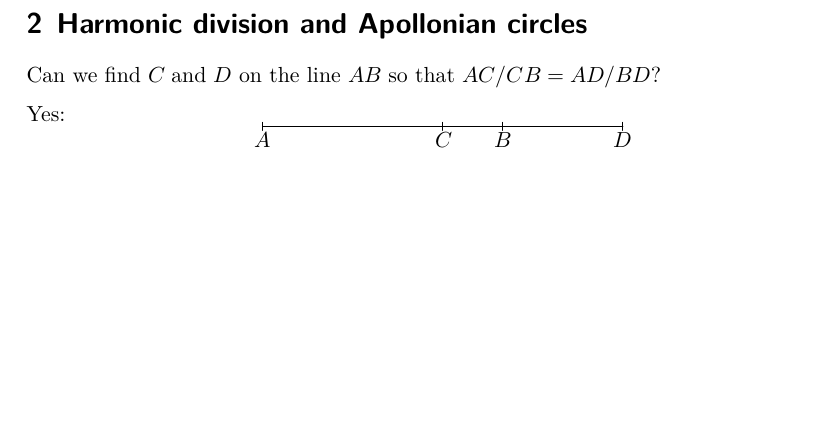
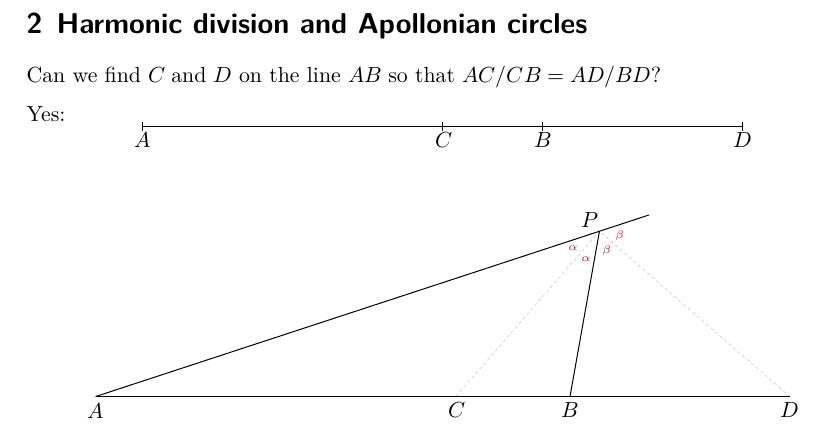
Before and after one commit to thruston/metapost-examples, a LaTeX document (excursions.tex): part of page 3 of 3, cut so that both start at the same text, the shorter picture padded with empty space. Compiled offline with LuaLaTeX.

Commit message:
A more examples in excursions

```diff
--- a/excursions.tex
+++ b/excursions.tex
@@ -185,9 +185,11 @@ $$
 \begin{mplibcode}
 pair A, B, C, D;
 A = origin;
-B = 120 right;
-C = 3/4[A, B];
-D = 3/2[A, B];
+numeric a, b, c;
+a = 150; b = 50; c * a / b = a + b + c;
+B = (a+b, 0);
+C = (a, 0);
+D = (a+b+c, 0);
 
 draw A--D;
 forsuffixes $ = A, B, C, D:
@@ -196,4 +198,36 @@ forsuffixes $ = A, B, C, D:
 endfor
 \end{mplibcode}
 $$
+
+$$ % Fig 8 in the book
+\begin{mplibcode}
+pair A, B, C, D, M, P;
+A = origin;
+numeric a, b, c;
+a = 180; b = 57; c * a / b = a + b + c;
+B = (a+b, 0);
+C = (a, 0);
+D = (a+b+c, 0);
+M = 1/2[C, D];
+P = point 2.178 of halfcircle scaled abs (C - D) shifted M;
+
+draw C -- P -- D dashed evenly scaled 1/2
+                 withpen pencircle scaled 1/4
+                 withcolor 3/4;
+draw A -- (1+26/abs(A-P))[A, P];
+draw B -- P;
+draw A--D;
+forsuffixes $ = A, B, C, D:
+    label.bot("$" & str $ & "$", $);
+endfor
+label.ulft("$P$", P);
+drawoptions(withcolor Reds 7 6);
+label("$\scriptscriptstyle\alpha$", P shifted 8 (unitvector(A-P) + unitvector (C-P)));
+label("$\scriptscriptstyle\alpha$", P shifted 8 (unitvector(C-P) + unitvector (B-P)));
+label("$\scriptscriptstyle\beta$",  P shifted 6 (unitvector(B-P) + unitvector (D-P)));
+label("$\scriptscriptstyle\beta$",  P shifted 6 (unitvector(P-A) + unitvector (D-P)));
+drawoptions();
+
+\end{mplibcode}
+$$
 \end{document}
```
Also changed, not shown: excursions.pdf.
